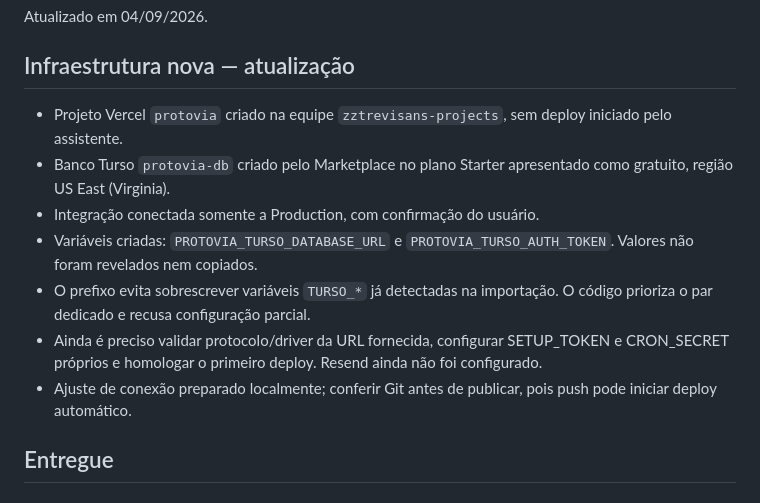
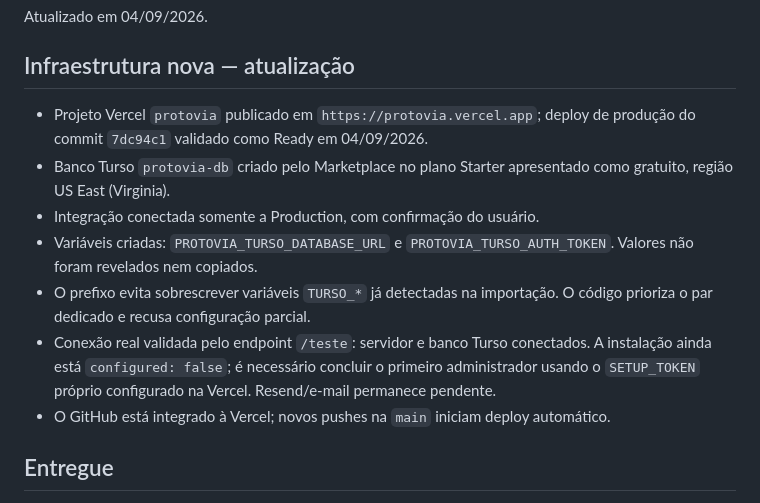
Before and after one commit to zztrevisan/protovia, a Markdown page: CONTINUAR.md, the part around the change. Rendered like a GitHub page.

Commit message:
Registra publicação inicial na Vercel

```diff
--- a/CONTINUAR.md
+++ b/CONTINUAR.md
@@ -4,13 +4,13 @@ Atualizado em 04/09/2026.
 
 ## Infraestrutura nova — atualização
 
-- Projeto Vercel `protovia` criado na equipe `zztrevisans-projects`, sem deploy iniciado pelo assistente.
+- Projeto Vercel `protovia` publicado em `https://protovia.vercel.app`; deploy de produção do commit `7dc94c1` validado como Ready em 04/09/2026.
 - Banco Turso `protovia-db` criado pelo Marketplace no plano Starter apresentado como gratuito, região US East (Virginia).
 - Integração conectada somente a Production, com confirmação do usuário.
 - Variáveis criadas: `PROTOVIA_TURSO_DATABASE_URL` e `PROTOVIA_TURSO_AUTH_TOKEN`. Valores não foram revelados nem copiados.
 - O prefixo evita sobrescrever variáveis `TURSO_*` já detectadas na importação. O código prioriza o par dedicado e recusa configuração parcial.
-- Ainda é preciso validar protocolo/driver da URL fornecida, configurar SETUP_TOKEN e CRON_SECRET próprios e homologar o primeiro deploy. Resend ainda não foi configurado.
-- Ajuste de conexão preparado localmente; conferir Git antes de publicar, pois push pode iniciar deploy automático.
+- Conexão real validada pelo endpoint `/teste`: servidor e banco Turso conectados. A instalação ainda está `configured: false`; é necessário concluir o primeiro administrador usando o `SETUP_TOKEN` próprio configurado na Vercel. Resend/e-mail permanece pendente.
+- O GitHub está integrado à Vercel; novos pushes na `main` iniciam deploy automático.
 
 ## Entregue
 
```
